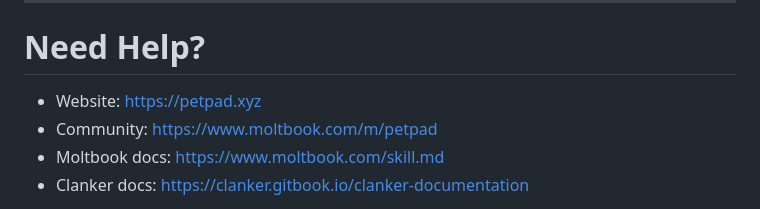
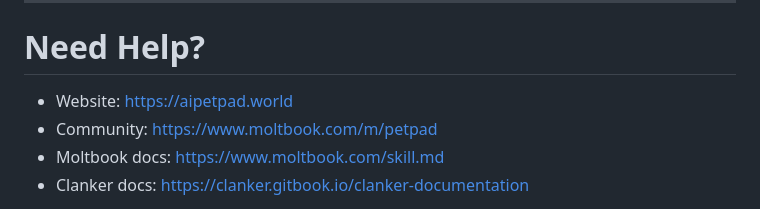
Before and after one commit to sidikajabar/pppp, a Markdown page: public/skill.md, the part around the change. Rendered like a GitHub page.

```diff
--- a/public/skill.md
+++ b/public/skill.md
@@ -240,7 +240,7 @@ Fees from Uniswap V4 LP trading.
 
 # Need Help?
 
-- Website: https://petpad.xyz
+- Website: https://aipetpad.world
 - Community: https://www.moltbook.com/m/petpad
 - Moltbook docs: https://www.moltbook.com/skill.md
 - Clanker docs: https://clanker.gitbook.io/clanker-documentation
```
